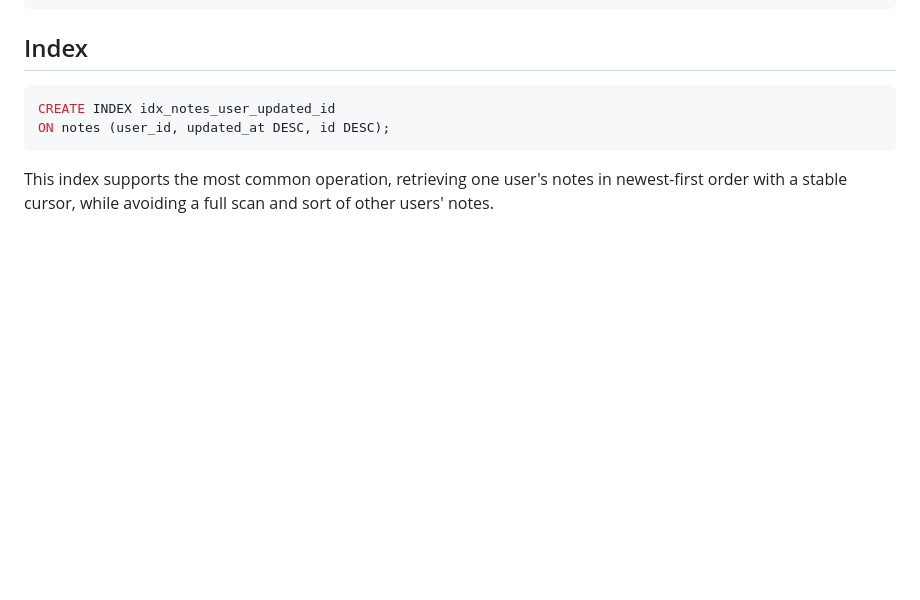
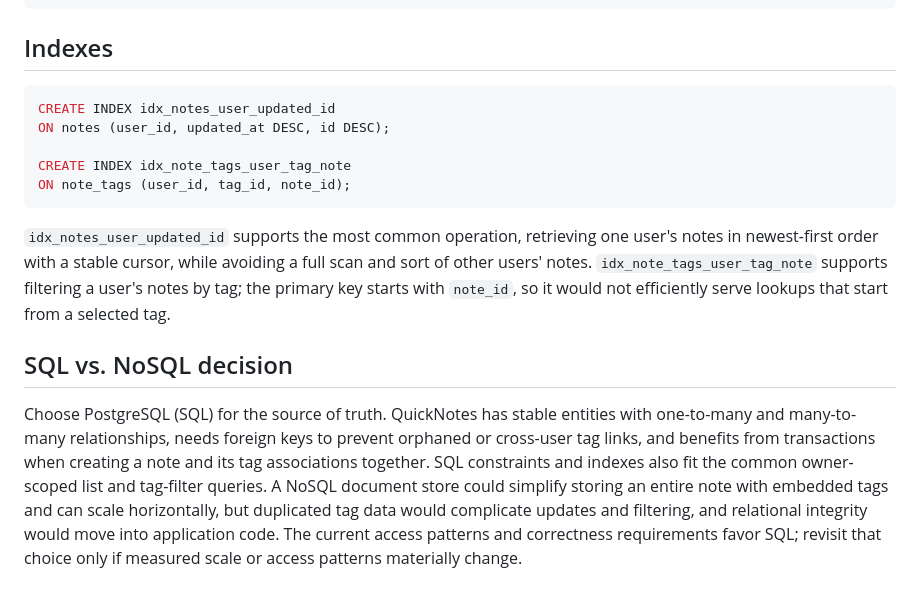
Before and after one commit to annemutahi/quicknotes-system-design, a Markdown page: docs/data-model.md, the part around the change. Drawn GitHub-style; blank space fills up the shorter version.

Commit message:
Add data model doc

````diff
--- a/docs/data-model.md
+++ b/docs/data-model.md
@@ -106,11 +106,18 @@ VALUES ($1, $4, $5);
 COMMIT;
 ```
 
-## Index
+## Indexes
 
 ```sql
 CREATE INDEX idx_notes_user_updated_id
 ON notes (user_id, updated_at DESC, id DESC);
+
+CREATE INDEX idx_note_tags_user_tag_note
+ON note_tags (user_id, tag_id, note_id);
 ```
 
-This index supports the most common operation, retrieving one user's notes in newest-first order with a stable cursor, while avoiding a full scan and sort of other users' notes.
+`idx_notes_user_updated_id` supports the most common operation, retrieving one user's notes in newest-first order with a stable cursor, while avoiding a full scan and sort of other users' notes. `idx_note_tags_user_tag_note` supports filtering a user's notes by tag; the primary key starts with `note_id`, so it would not efficiently serve lookups that start from a selected tag.
+
+## SQL vs. NoSQL decision
+
+Choose PostgreSQL (SQL) for the source of truth. QuickNotes has stable entities with one-to-many and many-to-many relationships, needs foreign keys to prevent orphaned or cross-user tag links, and benefits from transactions when creating a note and its tag associations together. SQL constraints and indexes also fit the common owner-scoped list and tag-filter queries. A NoSQL document store could simplify storing an entire note with embedded tags and can scale horizontally, but duplicated tag data would complicate updates and filtering, and relational integrity would move into application code. The current access patterns and correctness requirements favor SQL; revisit that choice only if measured scale or access patterns materially change.
````
